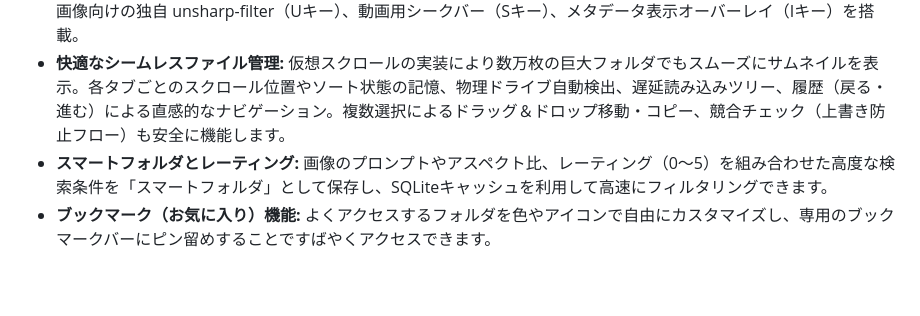
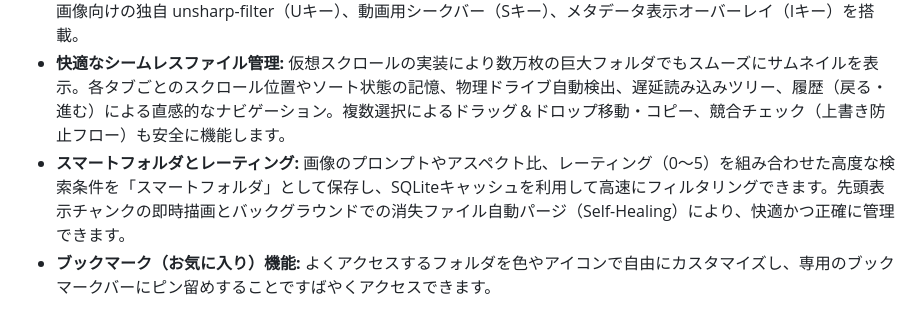
Before and after one commit to matsumotoswitch/Veloce, a Markdown page: README.md, the part around the change. Rendered like a GitHub page; blank space fills up the shorter version.

```diff
--- a/README.md
+++ b/README.md
@@ -11,7 +11,7 @@ Veloce（ヴェローチェ）は、AI生成画像に埋め込まれたメタデ
 *  **AIメタデータの高速抽出:** PNG, WebPファイルに埋め込まれた生成プロンプトやモデル情報を抽出。Diff機能（Dキー）で2枚の画像のパラメータ比較も可能です。またMP4形式の動画にも対応し、実行ファイルと同階層に `ffmpeg.exe` を配置することで、OS非対応の動画コーデック（H.265等）であってもサムネイルを生成できます。
 *  **高機能な独立ビューアー:** 拡大縮小、回転、左右・上下反転、ウィンドウフィット（F/Spaceキー）に対応。低解像度画像向けの独自 unsharp-filter（Uキー）、動画用シークバー（Sキー）、メタデータ表示オーバーレイ（Iキー）を搭載。
 *  **快適なシームレスファイル管理:** 仮想スクロールの実装により数万枚の巨大フォルダでもスムーズにサムネイルを表示。各タブごとのスクロール位置やソート状態の記憶、物理ドライブ自動検出、遅延読み込みツリー、履歴（戻る・進む）による直感的なナビゲーション。複数選択によるドラッグ＆ドロップ移動・コピー、競合チェック（上書き防止フロー）も安全に機能します。
-*  **スマートフォルダとレーティング:** 画像のプロンプトやアスペクト比、レーティング（0〜5）を組み合わせた高度な検索条件を「スマートフォルダ」として保存し、SQLiteキャッシュを利用して高速にフィルタリングできます。
+*  **スマートフォルダとレーティング:** 画像のプロンプトやアスペクト比、レーティング（0〜5）を組み合わせた高度な検索条件を「スマートフォルダ」として保存し、SQLiteキャッシュを利用して高速にフィルタリングできます。先頭表示チャンクの即時描画とバックグラウンドでの消失ファイル自動パージ（Self-Healing）により、快適かつ正確に管理できます。
 *  **ブックマーク（お気に入り）機能:** よくアクセスするフォルダを色やアイコンで自由にカスタマイズし、専用のブックマークバーにピン留めすることですばやくアクセスできます。
 
 ## 使用方法 / Usage
```
Also changed, not shown: LICENSE.md (+14 -1 lines), PLAN.md (+23 -3 lines).
